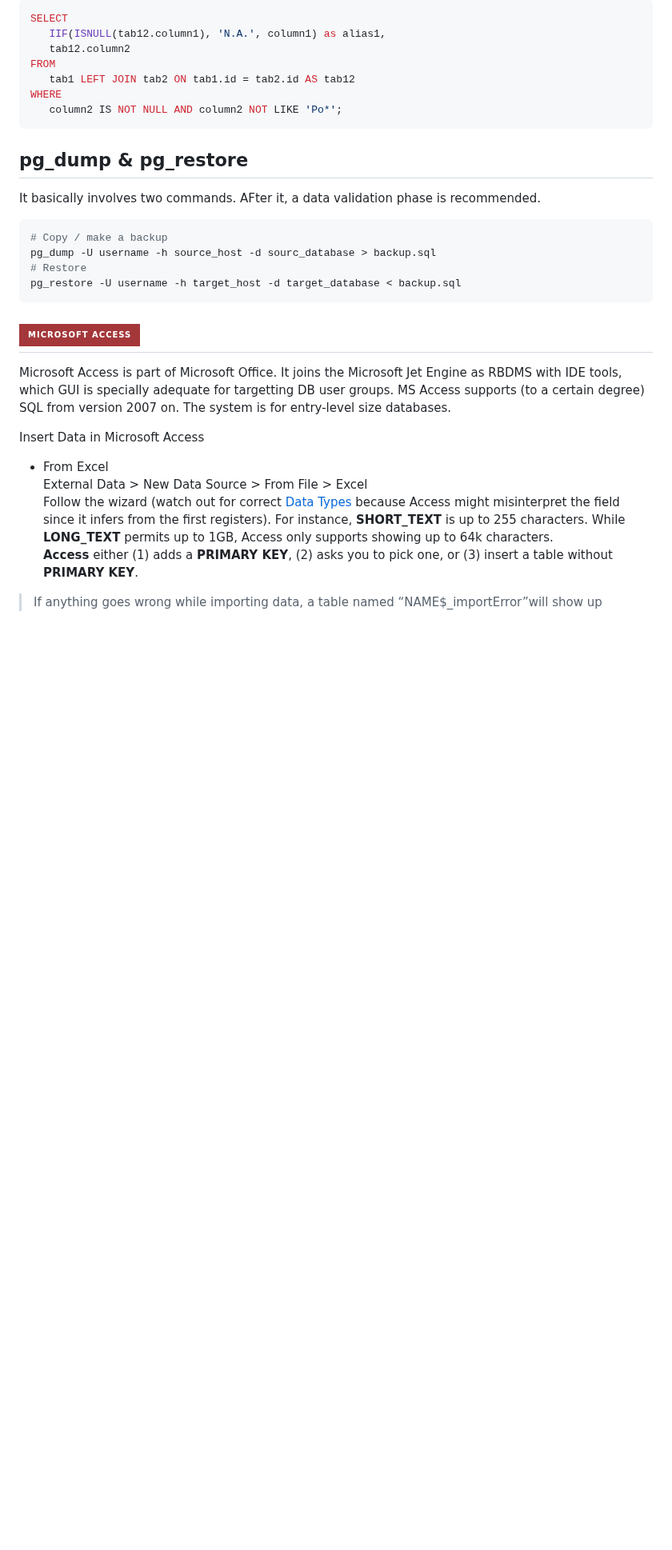
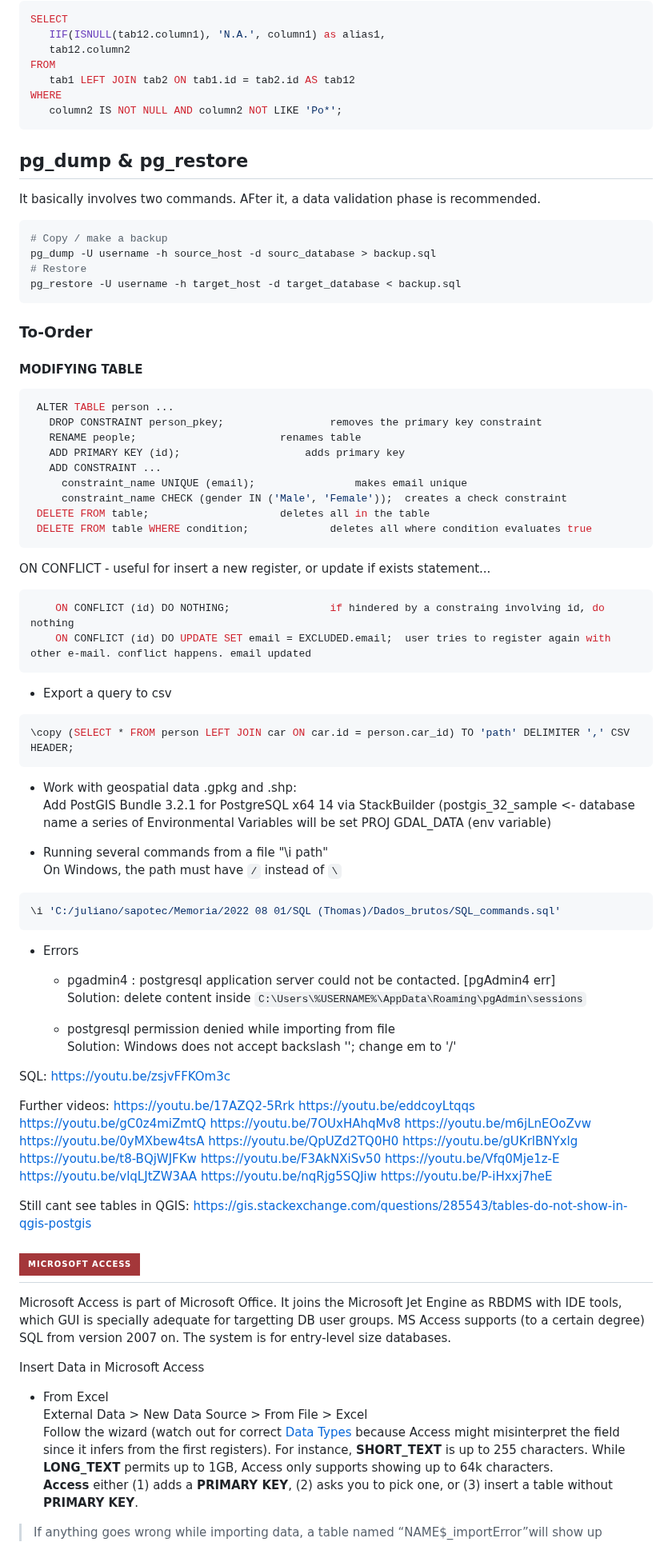
Before and after one commit to julianofinck/lernen, a Markdown page: SQL.md, the part around one of its changes. Shown at 80% size. Rendered like a GitHub page; badges without logos; blank space fills up the shorter version.

Commit message:
merged postgresql to sql

````diff
--- a/SQL.md
+++ b/SQL.md
@@ -260,6 +263,71 @@ pg_dump -U username -h source_host -d sourc_database > backup.sql
 pg_restore -U username -h target_host -d target_database < backup.sql
 ```
 
+### To-Order
+#### MODIFYING TABLE
+```sql
+ ALTER TABLE person ...
+   DROP CONSTRAINT person_pkey;					removes the primary key constraint
+   RENAME people;						renames table
+   ADD PRIMARY KEY (id);					adds primary key
+   ADD CONSTRAINT ...
+     constraint_name UNIQUE (email);				makes email unique
+     constraint_name CHECK (gender IN ('Male', 'Female'));	creates a check constraint
+ DELETE FROM table;						deletes all in the table
+ DELETE FROM table WHERE condition;				deletes all where condition evaluates true
+```
+
+ON CONFLICT - useful for insert a new register, or update if exists
+ statement...
+```sql
+    ON CONFLICT (id) DO NOTHING;				if hindered by a constraing involving id, do nothing
+    ON CONFLICT (id) DO UPDATE SET email = EXCLUDED.email;	user tries to register again with other e-mail. conflict happens. email updated
+```
+- Export a query to csv
+```sql
+\copy (SELECT * FROM person LEFT JOIN car ON car.id = person.car_id) TO 'path' DELIMITER ',' CSV HEADER;
+```
+- Work with geospatial data .gpkg and .shp:
+  Add PostGIS Bundle  3.2.1 for PostgreSQL x64 14 via StackBuilder (postgis_32_sample <- database name
+  a series of Environmental Variables will be set
+  PROJ
+  GDAL_DATA (env variable)
+
+- Running several commands from a file "\i path"
+On Windows, the path must have `/` instead of `\`
+```sql
+\i 'C:/juliano/sapotec/Memoria/2022 08 01/SQL (Thomas)/Dados_brutos/SQL_commands.sql'
+```
+- Errors
+  - pgadmin4 : postgresql application server could not be contacted. [pgAdmin4 err]
+Solution: delete content inside
+`C:\Users\%USERNAME%\AppData\Roaming\pgAdmin\sessions`
+
+  - postgresql permission denied while importing from file
+Solution: Windows does not accept backslash '\'; change em to '/'
+
+
+SQL: <https://youtu.be/zsjvFFKOm3c>
+
+Further videos:
+https://youtu.be/17AZQ2-5Rrk
+https://youtu.be/eddcoyLtqqs
+https://youtu.be/gC0z4miZmtQ
+https://youtu.be/7OUxHAhqMv8
+https://youtu.be/m6jLnEOoZvw
+https://youtu.be/0yMXbew4tsA
+https://youtu.be/QpUZd2TQ0H0
+https://youtu.be/gUKrlBNYxlg
+https://youtu.be/t8-BQjWJFKw
+https://youtu.be/F3AkNXiSv50
+https://youtu.be/Vfq0Mje1z-E
+https://youtu.be/vlqLJtZW3AA
+https://youtu.be/nqRjg5SQJiw
+https://youtu.be/P-iHxxj7heE
+
+Still cant see tables in QGIS:
+https://gis.stackexchange.com/questions/285543/tables-do-not-show-in-qgis-postgis
+
 ## ![Microsoft Access](https://img.shields.io/badge/Microsoft_Access-A4373A?style=for-the-badge&logo=microsoft-access&logoColor=white)
 Microsoft Access is part of Microsoft Office. It joins the Microsoft Jet Engine as RBDMS with IDE tools, which GUI is specially adequate for targetting DB user groups. MS Access supports (to a certain degree) SQL from version 2007 on. The system is for entry-level size databases.
 
````
Also changed, not shown: other parts of SQL.md (+3 -0 lines), os-linux.md (+1 -1 lines), postgresql.md (deleted, +0 -246 lines).
